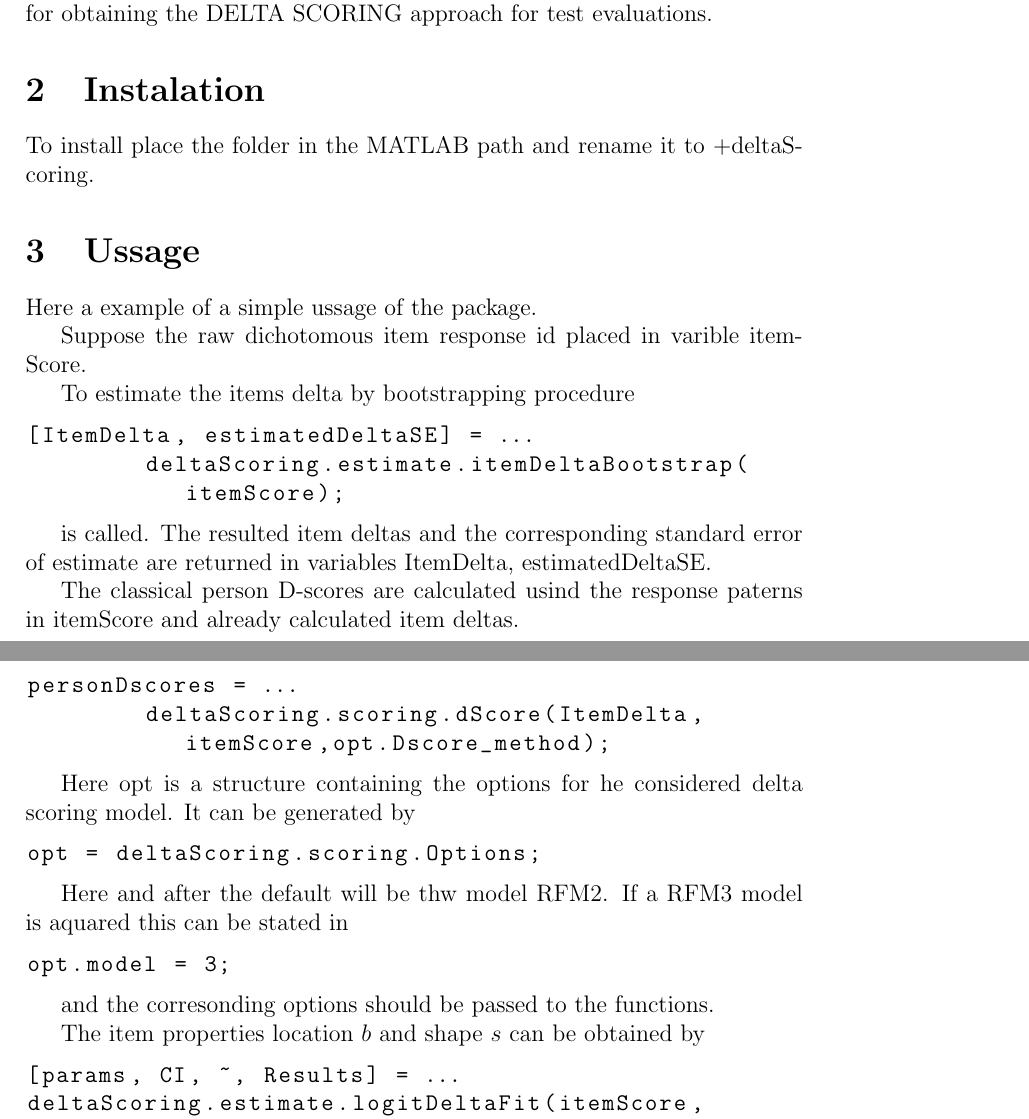
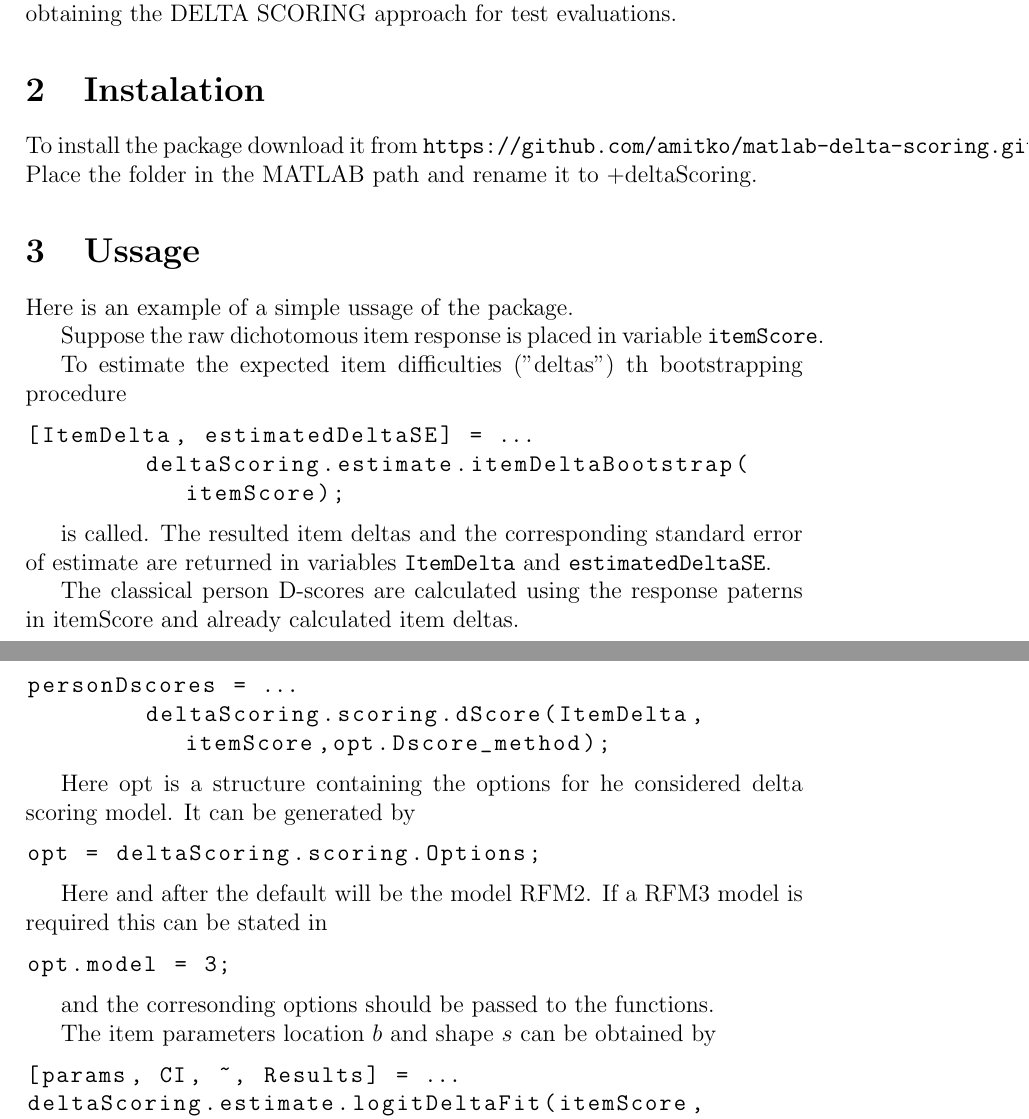
Before and after one commit to amitko/matlab-delta-scoring, a LaTeX document (doc/description.tex): two parts of pages 1 and 2 of 4, joined at a grey line, cut so that both start at the same text. Compiled offline with pdfLaTeX.

Commit message:
descr-fix

```diff
--- a/doc/description.tex
+++ b/doc/description.tex
@@ -13,26 +13,28 @@
 \maketitle
 
 \section{Introduction}
-This document describes the the set of functions and the way of their ussage for obtaining the DELTA SCORING approach for test evaluations.
+This document describes the set of functions and the way of their ussage for obtaining the DELTA SCORING approach for test evaluations.
 
 \section{Instalation}
-To install place the folder in the MATLAB path and rename it to +deltaScoring.
+To install the package download it from
+{\tt https://github.com/amitko/matlab-delta-scoring.git}.
+Place the folder in the MATLAB path and rename it to +deltaScoring.
 
 \section{Ussage}
-Here a example of a simple ussage of the package.
+Here is an example of a simple ussage of the package.
 
-Suppose the raw dichotomous item response id placed in varible itemScore.
+Suppose the raw dichotomous item response is placed in variable {\tt itemScore}.
 
-To estimate the items delta by bootstrapping procedure
+To estimate the expected item difficulties ("deltas") th bootstrapping procedure
 
 \begin{lstlisting}[style=Matlab-bw]
 [ItemDelta, estimatedDeltaSE] = ...
 	deltaScoring.estimate.itemDeltaBootstrap(itemScore);
 \end{lstlisting}
 
-is called. The resulted item deltas and the corresponding standard error of estimate are returned in variables ItemDelta, estimatedDeltaSE.
+is called. The resulted item deltas and the corresponding standard error of estimate are returned in variables {\tt ItemDelta} and  {\tt estimatedDeltaSE}.
 
-The classical person D-scores are calculated usind the response paterns in itemScore and already calculated item deltas.
+The classical person D-scores are calculated using the response paterns in itemScore and already calculated item deltas.
 
 \begin{lstlisting}[style=Matlab-bw]
 personDscores = ...
@@ -45,7 +47,7 @@
 opt = deltaScoring.scoring.Options;
 \end{lstlisting}
 
-Here and after the default will be thw model RFM2. If a RFM3 model is aquared this can be stated in
+Here and after the default will be the model RFM2. If a RFM3 model is required this can be stated in
 
 \begin{lstlisting}[style=Matlab-bw]
 opt.model = 3;
@@ -53,7 +55,7 @@
 
 and the corresonding options should be passed to the functions.
 
-The item properties location $b$ and shape $s$ can be obtained by
+The item parameters location $b$ and shape $s$ can be obtained by
 
 \begin{lstlisting}[style=Matlab-bw]
 [params, CI, ~, Results] = ...
```
Also changed, not shown: doc/description.pdf (deleted), doc/description.tex (6 more changed lines), 4 other files.
